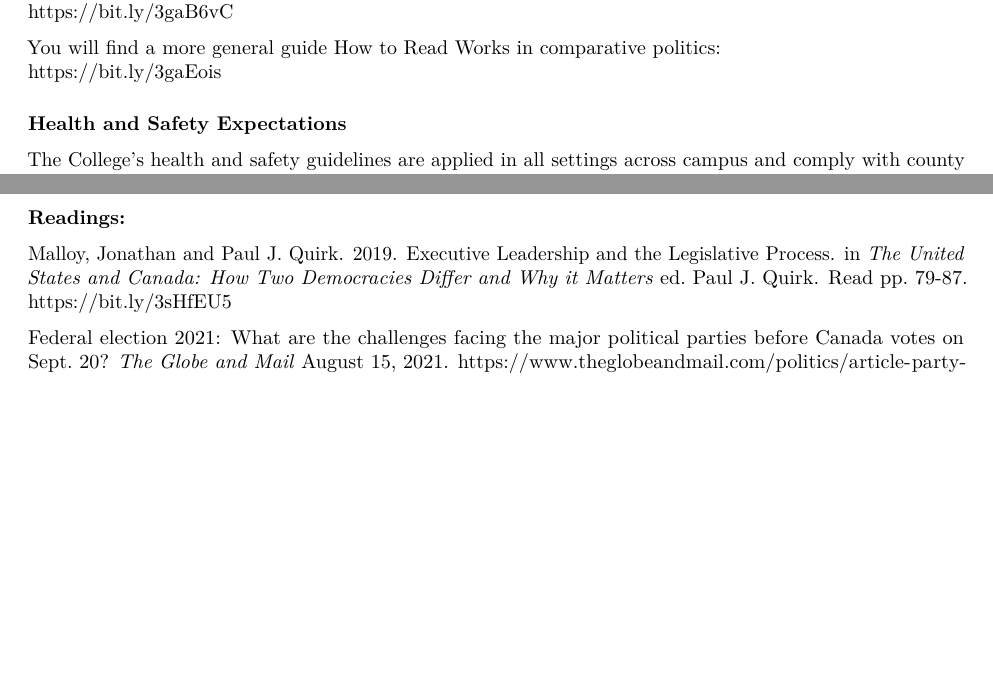
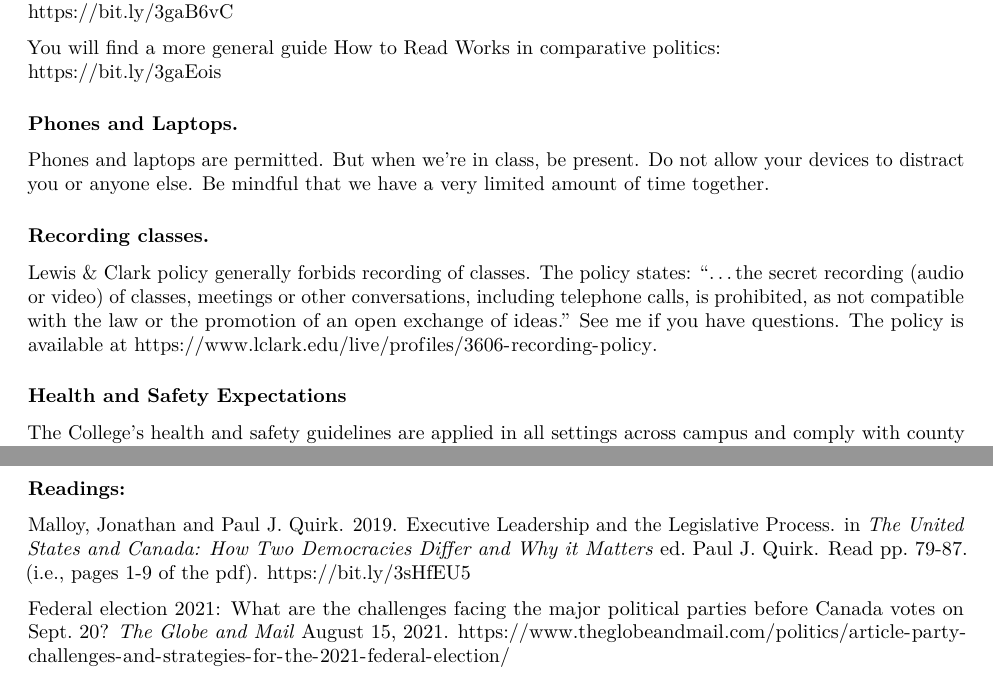
Before and after one commit to ianrmcdonald/POLS102_Fall_2021, an R Markdown document (syllabus.Rmd): two parts of pages 3 and 8 of 14 before the commit and two parts of pages 3 and 8 of 15 after it, joined at a grey line, cut so that both start at the same text, the shorter picture padded with empty space. Rendered offline with R 4.5, knitr and Pandoc, then LaTeX, with nearby package versions.

Commit message:
August 27 midday

```diff
--- a/syllabus.Rmd
+++ b/syllabus.Rmd
@@ -91,6 +91,16 @@ https://bit.ly/3gaB6vC
 
 You will find a more general guide How to Read Works in comparative politics:
 https://bit.ly/3gaEois
+
+### Phones and Laptops.
+
+Phones and laptops are permitted. But when we're in class, be present. Do not allow your devices to distract you or anyone else. Be mindful that we have a very limited amount of time together.
+
+### Recording classes.
+
+Lewis & Clark policy generally forbids recording of classes.  The policy states: "...the secret recording (audio or video) of classes, meetings or other conversations, including telephone calls, is prohibited, as not compatible with the law or the promotion of an open exchange of ideas." See me if you have questions.  The policy is available at https://www.lclark.edu/live/profiles/3606-recording-policy.
+
+
 
 ### Health and Safety Expectations
 The College’s health and safety guidelines are applied in all settings across campus and comply with county guidelines.  We each share responsibility to keep our community healthy by adhering to the following expectations:
@@ -311,7 +320,7 @@ Today we will examine the September 20 Canadian federal election, and a preview
 
 **Readings:**
 
-Malloy, Jonathan and Paul J. Quirk. 2019. Executive Leadership and the Legislative Process.  in *The United States and Canada: How Two Democracies Differ and Why it Matters* ed. Paul J. Quirk. Read pp. 79-87. https://bit.ly/3sHfEU5
+Malloy, Jonathan and Paul J. Quirk. 2019. Executive Leadership and the Legislative Process.  in *The United States and Canada: How Two Democracies Differ and Why it Matters* ed. Paul J. Quirk. Read pp. 79-87. (i.e., pages 1-9 of the pdf). https://bit.ly/3sHfEU5
 
 Federal election 2021: What are the challenges facing the major political parties before Canada votes on Sept. 20? *The Globe and Mail* August 15, 2021. https://www.theglobeandmail.com/politics/article-party-challenges-and-strategies-for-the-2021-federal-election/
 
```
Also changed, not shown: syllabus.Rmd (5 more changed lines), 2 other files.
